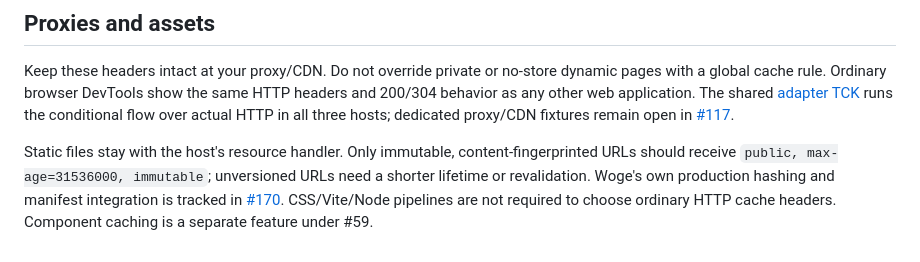
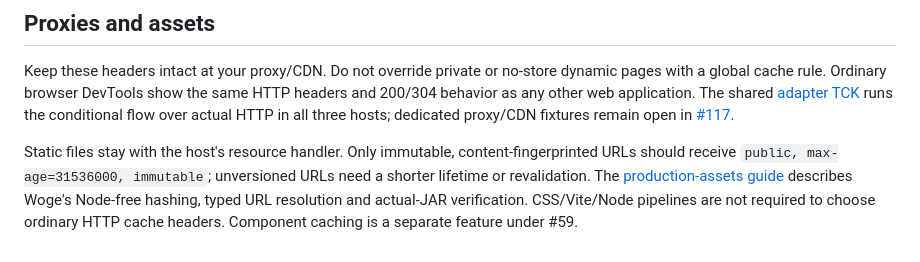
Before and after one commit to christian-draeger/woge, a Markdown page: docs/guides/http-caching.md, the part around the change. Rendered like a GitHub page.

Commit message:
docs(http): link production asset caching guide

```diff
--- a/docs/guides/http-caching.md
+++ b/docs/guides/http-caching.md
@@ -72,6 +72,6 @@ conditional flow over actual HTTP in all three hosts; dedicated proxy/CDN fixtur
 
 Static files stay with the host's resource handler. Only immutable, content-fingerprinted URLs should
 receive `public, max-age=31536000, immutable`; unversioned URLs need a shorter lifetime or revalidation.
-Woge's own production hashing and manifest integration is tracked in
-[#170](https://github.com/christian-draeger/woge/issues/170). CSS/Vite/Node pipelines are not required
-to choose ordinary HTTP cache headers. Component caching is a separate feature under #59.
+The [production-assets guide](production-assets.md) describes Woge's Node-free hashing, typed URL
+resolution and actual-JAR verification. CSS/Vite/Node pipelines are not required to choose ordinary
+HTTP cache headers. Component caching is a separate feature under #59.
```
